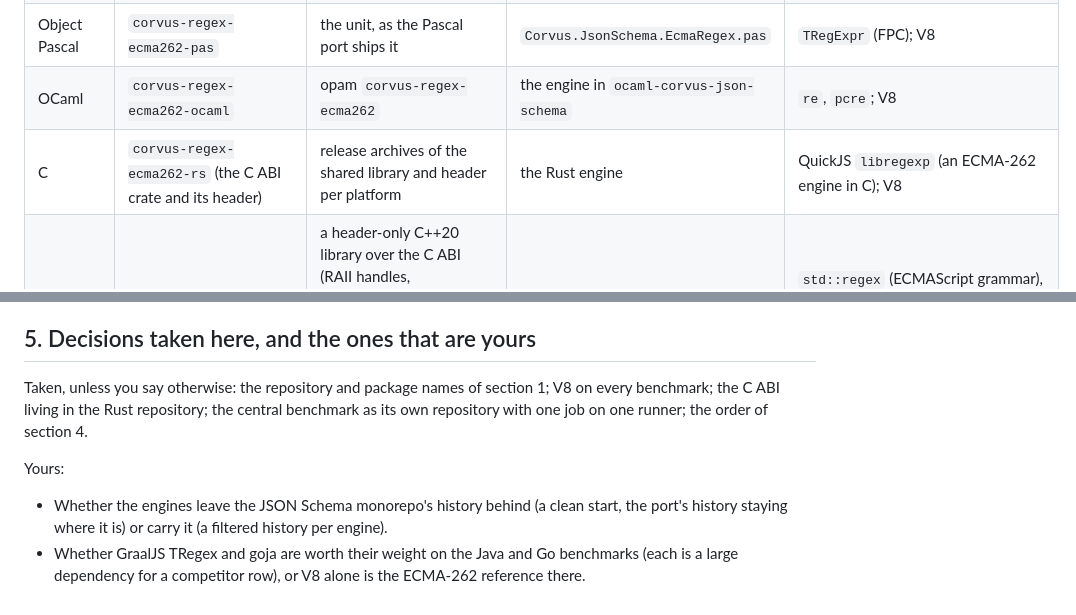
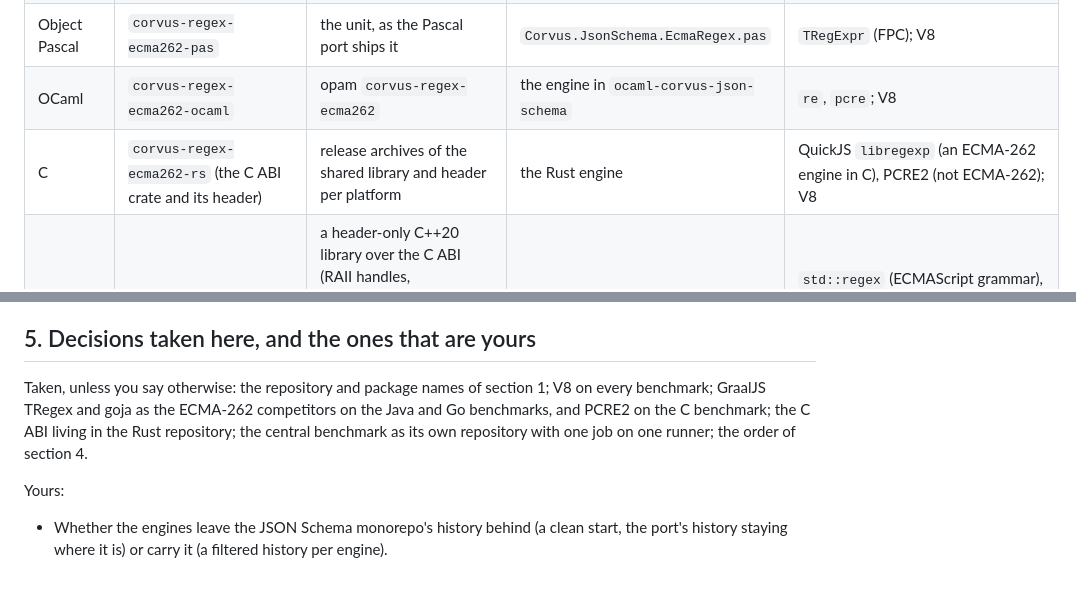
Before and after one commit to corvus-dotnet/Corvus.Regex.Ecma262, a Markdown page: docs/plan/engines-for-every-port.md, 2 parts joined by grey strips. Rendered like a GitHub page.

Commit message:
The plan takes GraalJS TRegex and goja as the Java and Go ECMA-262 competitors, and adds PCRE2 to the C benchmark
Co-Authored-By: Claude Opus 5.5 <noreply@anthropic.com>
Claude-Session: https://claude.ai/code/session_011rjLiHWYWRFfJb3dkSsnE3

```diff
--- a/docs/plan/engines-for-every-port.md
+++ b/docs/plan/engines-for-every-port.md
@@ -21,7 +21,7 @@ Corvus library adopt it in place of its hand-rolled one (the design document's p
 | Python | `corvus-regex-ecma262-py` | wheel `corvus-regex-ecma262`, over the C ABI | the Rust engine | `re`, `regex`; V8 |
 | Object Pascal | `corvus-regex-ecma262-pas` | the unit, as the Pascal port ships it | `Corvus.JsonSchema.EcmaRegex.pas` | `TRegExpr` (FPC); V8 |
 | OCaml | `corvus-regex-ecma262-ocaml` | opam `corvus-regex-ecma262` | the engine in `ocaml-corvus-json-schema` | `re`, `pcre`; V8 |
-| C | `corvus-regex-ecma262-rs` (the C ABI crate and its header) | release archives of the shared library and header per platform | the Rust engine | QuickJS `libregexp` (an ECMA-262 engine in C); V8 |
+| C | `corvus-regex-ecma262-rs` (the C ABI crate and its header) | release archives of the shared library and header per platform | the Rust engine | QuickJS `libregexp` (an ECMA-262 engine in C), PCRE2 (not ECMA-262); V8 |
 | C++ | `corvus-regex-ecma262-cpp` | a header-only C++20 library over the C ABI (RAII handles, `std::string_view` and `std::u16string_view`, match ranges), with a CMake package, vcpkg and Conan recipes | the Rust engine | `std::regex` (ECMAScript grammar), Boost.Regex in its ECMAScript mode, SRELL (an ECMAScript library), RE2 (not ECMA-262); V8 |
 | Ruby | `corvus-regex-ecma262-ruby` | gem `corvus-regex-ecma262`, over the C ABI | the Rust engine | `Regexp` (Onigmo); V8 |
 | PHP | `corvus-regex-ecma262-php` | Composer package over FFI to the C ABI | the Rust engine | `preg_*` (PCRE2); V8 |
@@ -128,7 +128,8 @@ Each step is its own repository, its own pull requests and its own release, in t
 
 ## 5. Decisions taken here, and the ones that are yours
 
-Taken, unless you say otherwise: the repository and package names of section 1; V8 on every benchmark; the C ABI
+Taken, unless you say otherwise: the repository and package names of section 1; V8 on every benchmark; GraalJS
+TRegex and goja as the ECMA-262 competitors on the Java and Go benchmarks, and PCRE2 on the C benchmark; the C ABI
 living in the Rust repository; the central benchmark as its own repository with one job on one runner; the order
 of section 4.
 
@@ -136,5 +137,3 @@ Yours:
 
 - Whether the engines leave the JSON Schema monorepo's history behind (a clean start, the port's history staying
   where it is) or carry it (a filtered history per engine).
-- Whether GraalJS TRegex and goja are worth their weight on the Java and Go benchmarks (each is a large dependency
-  for a competitor row), or V8 alone is the ECMA-262 reference there.
```
